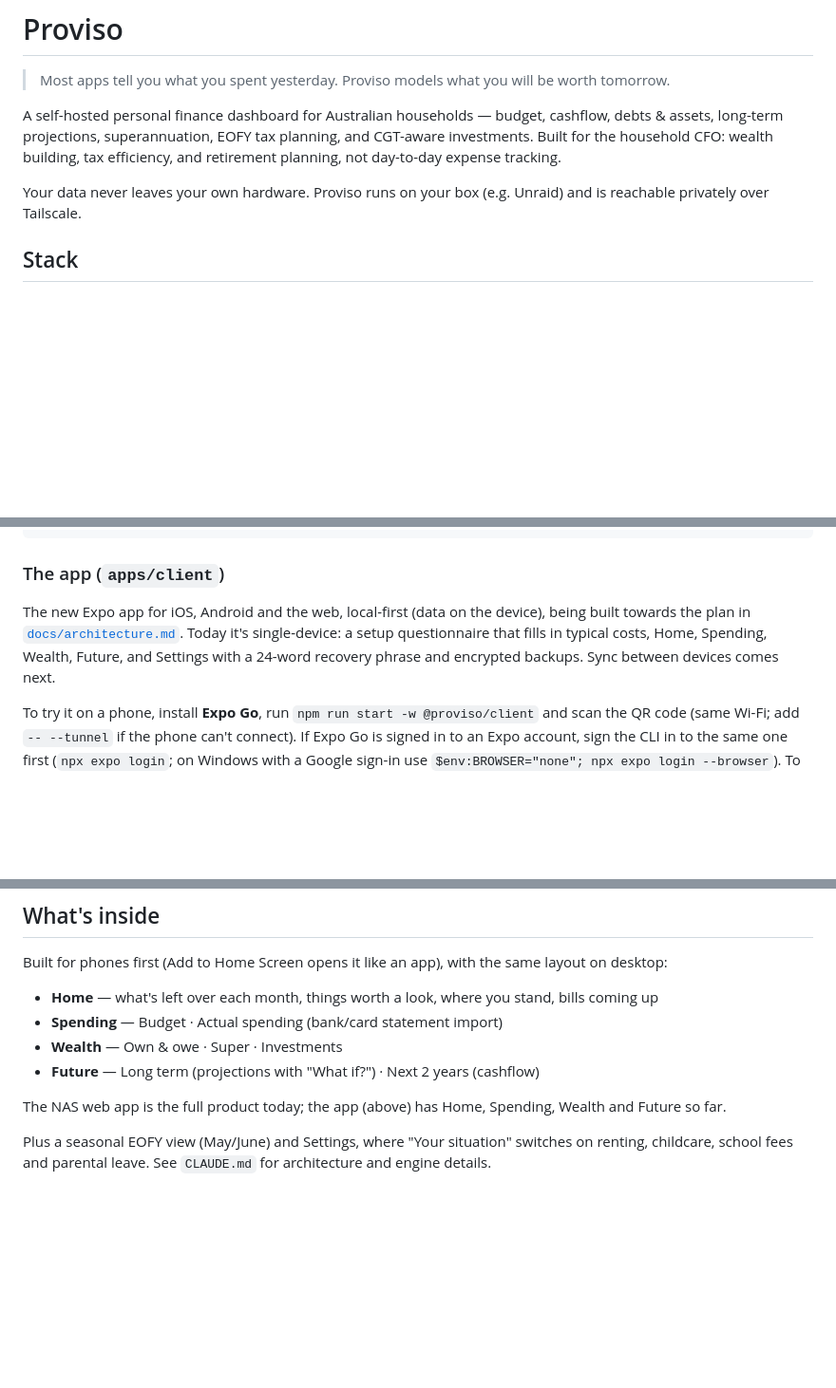
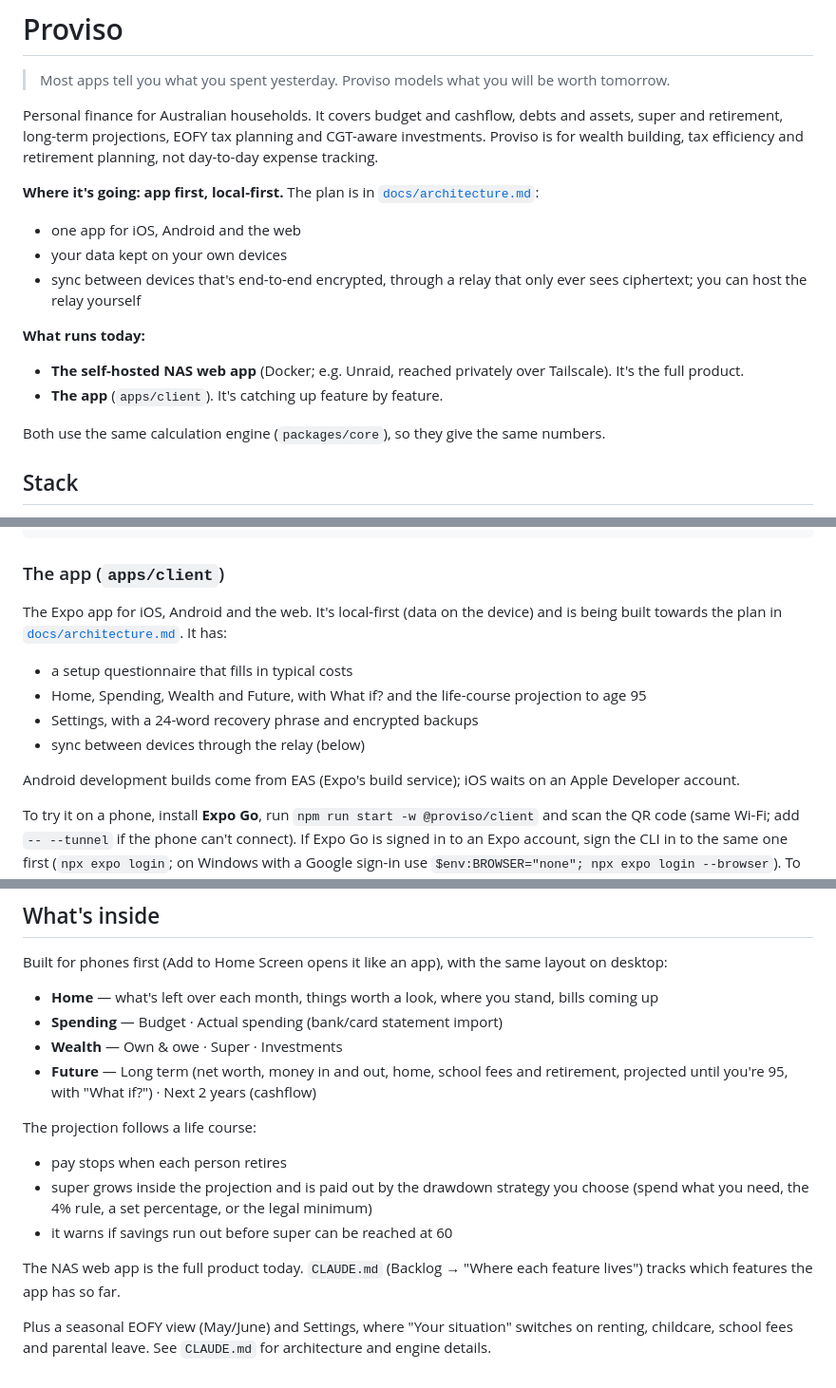
Before and after one commit to Jorget43/proviso, a Markdown page: README.md, 3 parts joined by grey strips. Shown at 95% size. GitHub-like rendering; blank space fills up the shorter version.

```diff
--- a/README.md
+++ b/README.md
@@ -2,9 +2,18 @@
 
 > Most apps tell you what you spent yesterday. Proviso models what you will be worth tomorrow.
 
-A self-hosted personal finance dashboard for Australian households — budget, cashflow, debts & assets, long-term projections, superannuation, EOFY tax planning, and CGT-aware investments. Built for the household CFO: wealth building, tax efficiency, and retirement planning, not day-to-day expense tracking.
+Personal finance for Australian households. It covers budget and cashflow, debts and assets, super and retirement, long-term projections, EOFY tax planning and CGT-aware investments. Proviso is for wealth building, tax efficiency and retirement planning, not day-to-day expense tracking.
 
-Your data never leaves your own hardware. Proviso runs on your box (e.g. Unraid) and is reachable privately over Tailscale.
+**Where it's going: app first, local-first.** The plan is in [`docs/architecture.md`](docs/architecture.md):
+- one app for iOS, Android and the web
+- your data kept on your own devices
+- sync between devices that's end-to-end encrypted, through a relay that only ever sees ciphertext; you can host the relay yourself
+
+**What runs today:**
+- **The self-hosted NAS web app** (Docker; e.g. Unraid, reached privately over Tailscale). It's the full product.
+- **The app** (`apps/client`). It's catching up feature by feature.
+
+Both use the same calculation engine (`packages/core`), so they give the same numbers.
 
 ## Stack
 
@@ -30,7 +39,13 @@ npm run web -w @proviso/client   # http://localhost:8080
 
 ### The app (`apps/client`)
 
-The new Expo app for iOS, Android and the web, local-first (data on the device), being built towards the plan in [`docs/architecture.md`](docs/architecture.md). Today it's single-device: a setup questionnaire that fills in typical costs, Home, Spending, Wealth, Future, and Settings with a 24-word recovery phrase and encrypted backups. Sync between devices comes next.
+The Expo app for iOS, Android and the web. It's local-first (data on the device) and is being built towards the plan in [`docs/architecture.md`](docs/architecture.md). It has:
+- a setup questionnaire that fills in typical costs
+- Home, Spending, Wealth and Future, with What if? and the life-course projection to age 95
+- Settings, with a 24-word recovery phrase and encrypted backups
+- sync between devices through the relay (below)
+
+Android development builds come from EAS (Expo's build service); iOS waits on an Apple Developer account.
 
 To try it on a phone, install **Expo Go**, run `npm run start -w @proviso/client` and scan the QR code (same Wi-Fi; add `-- --tunnel` if the phone can't connect). If Expo Go is signed in to an Expo account, sign the CLI in to the same one first (`npx expo login`; on Windows with a Google sign-in use `$env:BROWSER="none"; npx expo login --browser`). To bring your NAS data across, use Settings → Download all your data on the NAS, then *Choose the file* on the app's welcome screen.
 
@@ -120,8 +135,13 @@ Built for phones first (Add to Home Screen opens it like an app), with the same
 - **Home** — what's left over each month, things worth a look, where you stand, bills coming up
 - **Spending** — Budget · Actual spending (bank/card statement import)
 - **Wealth** — Own & owe · Super · Investments
-- **Future** — Long term (projections with "What if?") · Next 2 years (cashflow)
+- **Future** — Long term (net worth, money in and out, home, school fees and retirement, projected until you're 95, with "What if?") · Next 2 years (cashflow)
 
-The NAS web app is the full product today; the app (above) has Home, Spending, Wealth and Future so far.
+The projection follows a life course:
+- pay stops when each person retires
+- super grows inside the projection and is paid out by the drawdown strategy you choose (spend what you need, the 4% rule, a set percentage, or the legal minimum)
+- it warns if savings run out before super can be reached at 60
+
+The NAS web app is the full product today. `CLAUDE.md` (Backlog → "Where each feature lives") tracks which features the app has so far.
 
 Plus a seasonal EOFY view (May/June) and Settings, where "Your situation" switches on renting, childcare, school fees and parental leave. See `CLAUDE.md` for architecture and engine details.
```
Also changed, not shown: CLAUDE.md (+34 -4 lines).
